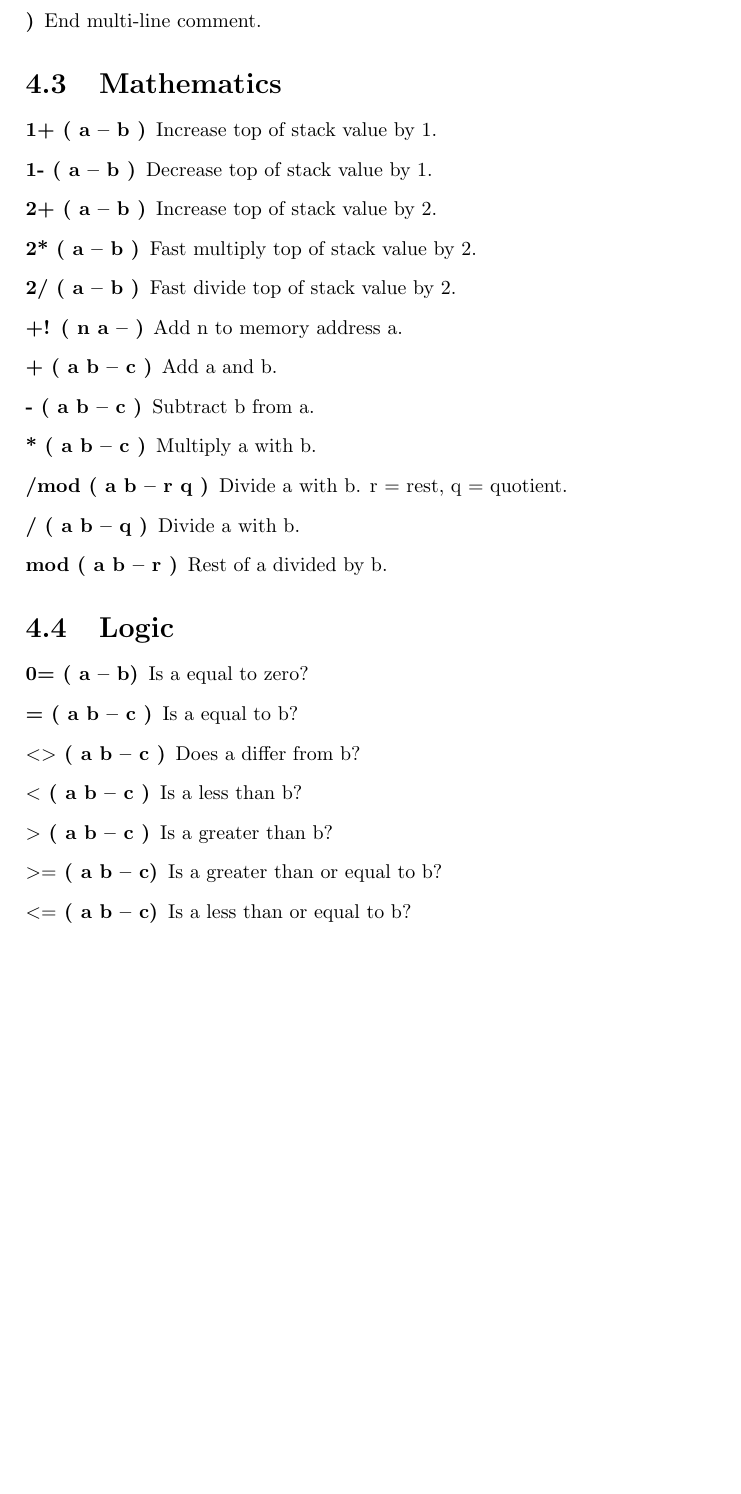
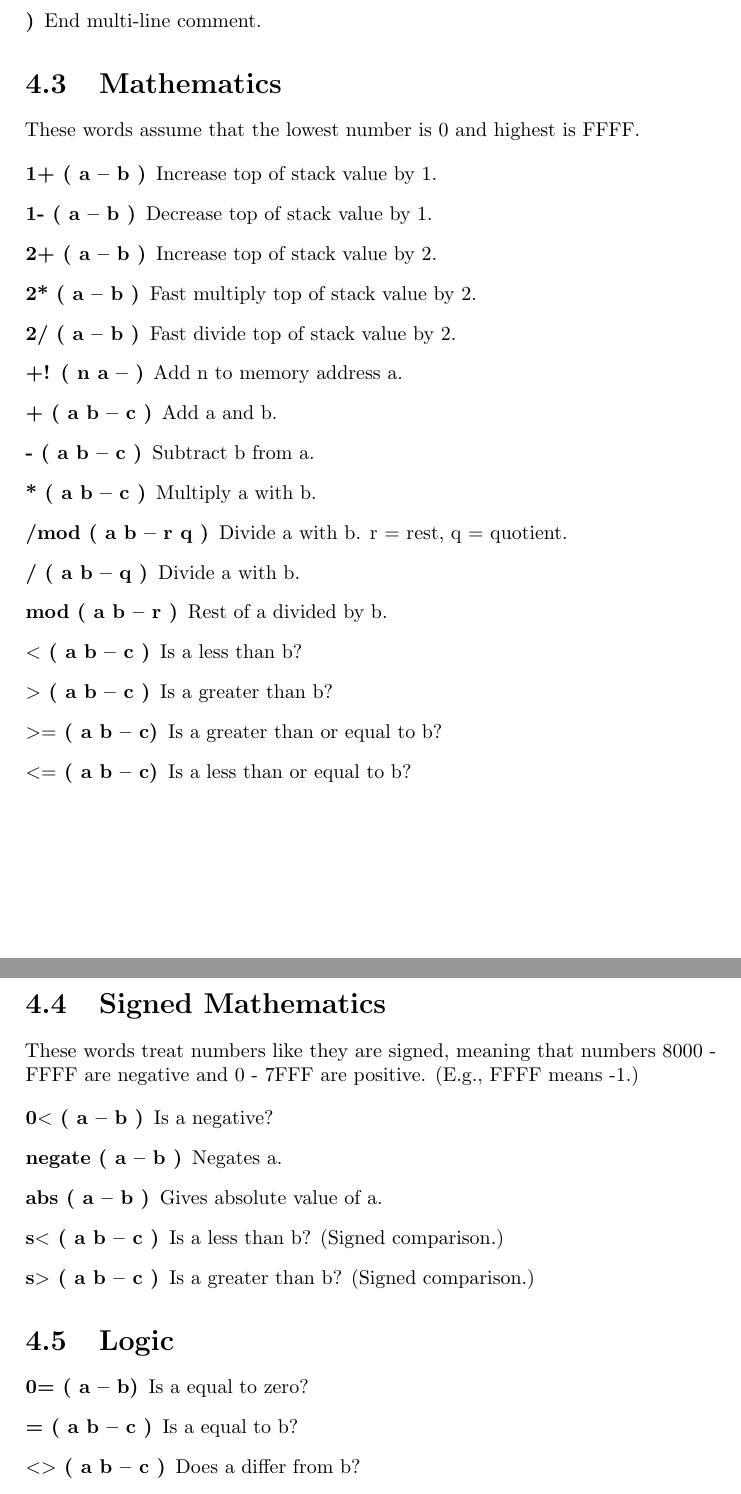
Before and after one commit to jkotlinski/durexforth, a LaTeX document (docs/manual.tex, which reads docs/forth.tex): part of page 13 of 19 before the commit and two parts of pages 13 and 14 of 20 after it, the two joined at a grey line, cut so that both start at the same text, the shorter picture padded with empty space. Compiled offline with pdfLaTeX.

Commit message:
Signed mathematics

```diff
--- a/docs/forth.tex
+++ b/docs/forth.tex
@@ -87,8 +87,9 @@ Drop value on top of return stack.
 \item[)] End multi-line comment.
 \end{description}
 
+\section{Mathematics}
 
-\section{Mathematics}
+These words assume that the lowest number is 0 and highest is FFFF.
 
 \begin{description}
 \item[1+ ( a -- b )] Increase top of stack value by 1.
@@ -103,6 +104,23 @@ Drop value on top of return stack.
 \item[/mod ( a b -- r q )] Divide a with b. r = rest, q = quotient.
 \item[/ ( a b -- q )] Divide a with b.
 \item[mod ( a b -- r )] Rest of a divided by b.
+\item[$<$ ( a b -- c )] Is a less than b?
+\item[$>$ ( a b -- c )] Is a greater than b?
+\item[$>=$ ( a b -- c)] Is a greater than or equal to b?
+\item[$<=$ ( a b -- c)] Is a less than or equal to b?
+\end{description}
+
+\section{Signed Mathematics}
+
+These words treat numbers like they are signed, meaning that numbers 8000 - FFFF are negative
+and 0 - 7FFF are positive. (E.g., FFFF means -1.)
+
+\begin{description}
+\item[0$<$ ( a -- b )] Is a negative?
+\item[negate ( a -- b )] Negates a.
+\item[abs ( a -- b )] Gives absolute value of a.
+\item[s$<$ ( a b -- c )] Is a less than b? (Signed comparison.)
+\item[s$>$ ( a b -- c )] Is a greater than b? (Signed comparison.)
 \end{description}
 
 \section{Logic}
@@ -111,10 +129,6 @@ Drop value on top of return stack.
 \item[0= ( a -- b)] Is a equal to zero?
 \item[= ( a b -- c )] Is a equal to b?
 \item[$<>$ ( a b -- c )] Does a differ from b?
-\item[$<$ ( a b -- c )] Is a less than b?
-\item[$>$ ( a b -- c )] Is a greater than b?
-\item[$>=$ ( a b -- c)] Is a greater than or equal to b?
-\item[$<=$ ( a b -- c)] Is a less than or equal to b?
 \item[and ( a b -- c )] Binary and.
 \item[or ( a b -- c )] Binary or.
 \item[xor ( a b -- c )] Binary exclusive or.
```
Also changed, not shown: 1 other file.
